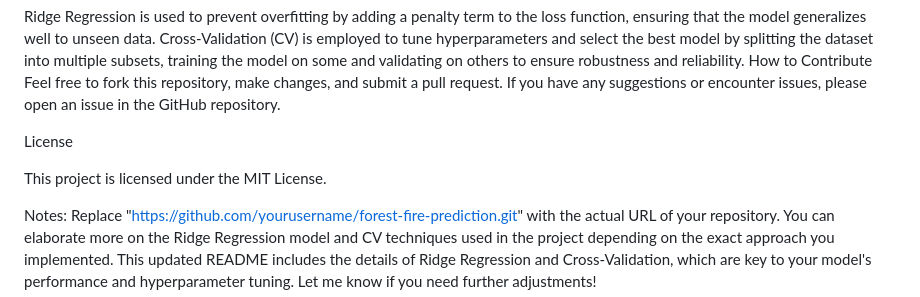
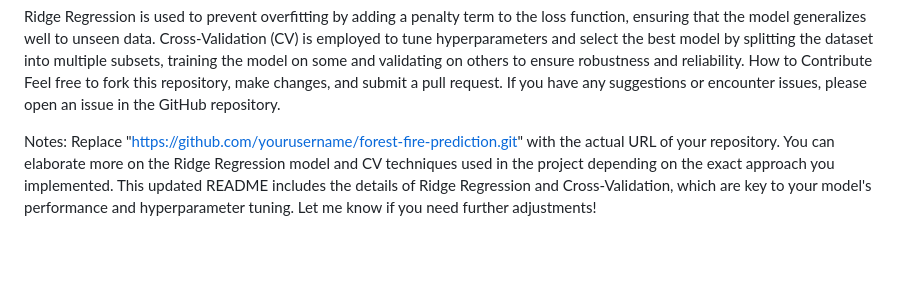
Before and after one commit to jeeva-life/ML-PROJECTS, a Markdown page: README.md, the part around the change. Drawn GitHub-style; blank space fills up the shorter version.

Commit message:
modified the desc in readme file

```diff
--- a/README.md
+++ b/README.md
@@ -67,9 +67,6 @@ Cross-Validation (CV) is employed to tune hyperparameters and select the best mo
 How to Contribute
 Feel free to fork this repository, make changes, and submit a pull request. If you have any suggestions or encounter issues, please open an issue in the GitHub repository.
 
-License
-
-This project is licensed under the MIT License.
 
 Notes:
 Replace "https://github.com/yourusername/forest-fire-prediction.git" with the actual URL of your repository.
```
